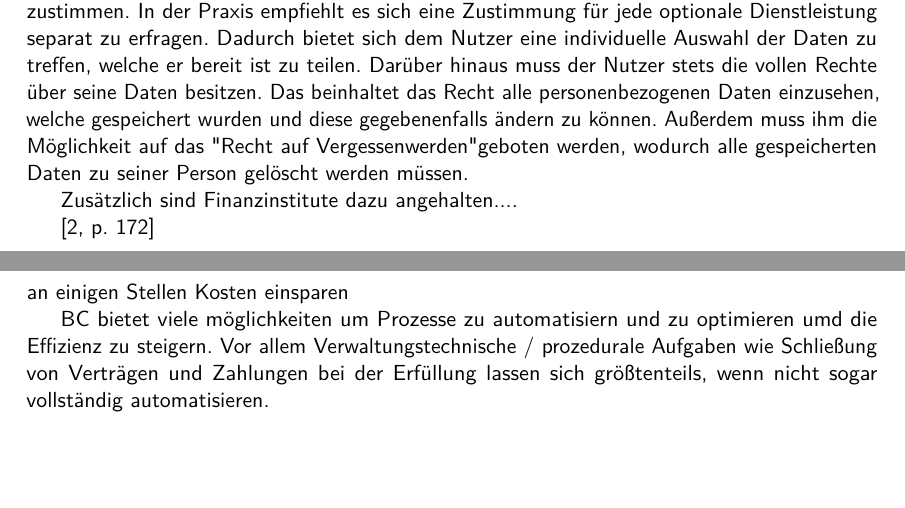
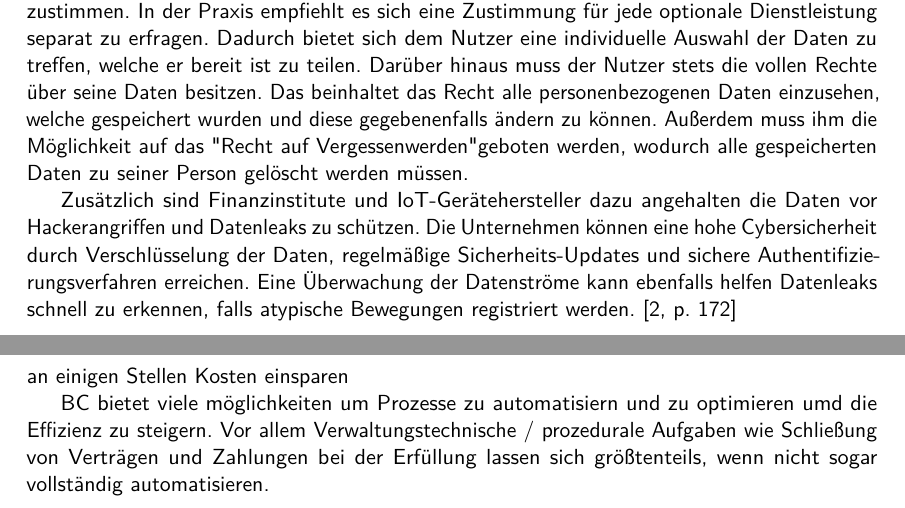
Before and after one commit to Frekrr/Seminar, a LaTeX document (Seminararbeit.tex, which reads chapters/IoT.tex): two parts of pages 12 and 13 of 15, joined at a grey line, cut so that both start at the same text, the shorter picture padded with empty space. Compiled offline with pdfLaTeX.

Commit message:
Some Updates

```diff
--- a/chapters/IoT.tex
+++ b/chapters/IoT.tex
@@ -169,8 +169,12 @@ Das beinhaltet das Recht alle personenbezogenen Daten einzusehen, welche gespeic
 ändern zu können. Außerdem muss ihm die Möglichkeit auf das "Recht auf Vergessenwerden" geboten werden,
 wodurch alle gespeicherten Daten zu seiner Person gelöscht werden müssen.
 
-Zusätzlich sind Finanzinstitute dazu angehalten....
-
+Zusätzlich sind Finanzinstitute und IoT-Gerätehersteller dazu angehalten die Daten vor Hackerangriffen und
+Datenleaks zu schützen.
+Die Unternehmen können eine hohe Cybersicherheit durch Verschlüsselung der Daten, regelmäßige
+Sicherheits-Updates und sichere Authentifizierungsverfahren erreichen.
+Eine Überwachung der Datenströme kann ebenfalls helfen Datenleaks schnell zu erkennen, falls atypische
+Bewegungen registriert werden.
 \cite[p.~172]{chowdhary2025smart}
 
 
```
